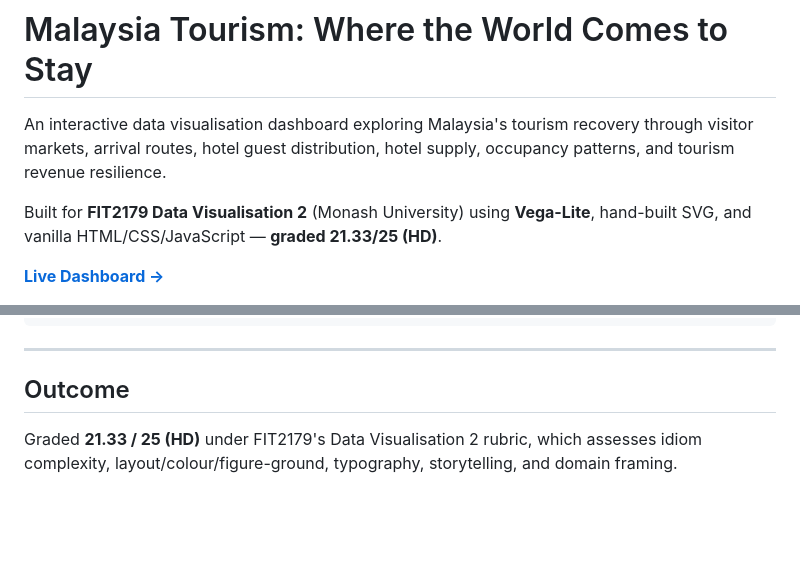
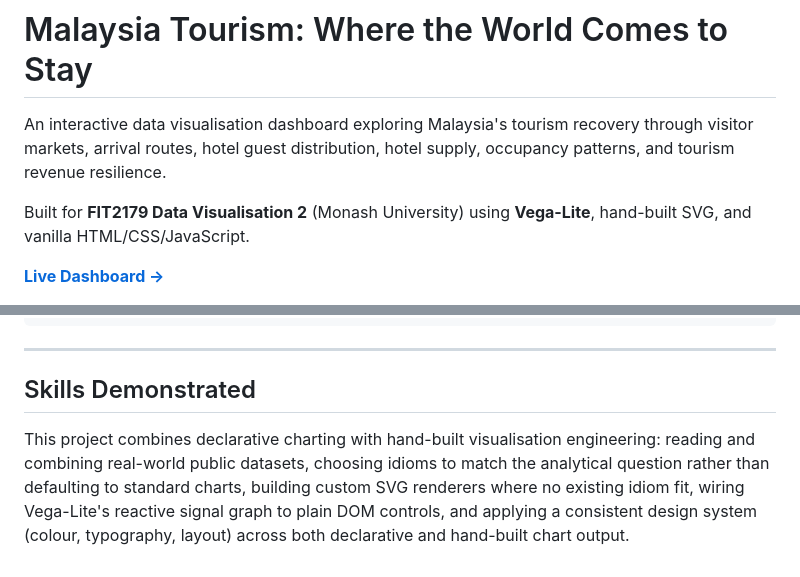
Before and after one commit to Nicknificient/Malaysia-tourism-dashboard, a Markdown page: README.md, 2 parts joined by grey strips. Rendered like a GitHub page; blank space fills up the shorter version.

Commit message:
Update README to reflect project skills and remove grade
Removed grading information and added skills demonstrated section.

```diff
--- a/README.md
+++ b/README.md
@@ -2,6 +2,6 @@
 
 An interactive data visualisation dashboard exploring Malaysia's tourism recovery through visitor markets, arrival routes, hotel guest distribution, hotel supply, occupancy patterns, and tourism revenue resilience.
 
-Built for **FIT2179 Data Visualisation 2** (Monash University) using **Vega-Lite**, hand-built SVG, and vanilla HTML/CSS/JavaScript — **graded 21.33/25 (HD)**.
+Built for **FIT2179 Data Visualisation 2** (Monash University) using **Vega-Lite**, hand-built SVG, and vanilla HTML/CSS/JavaScript.
 
 **[Live Dashboard →](https://nicknificient.github.io/FIT2179-DV2-Malaysia-Tourism/)**
@@ -126,6 +130,6 @@ Public tourism datasets combined from multiple Malaysian government and tourism
 
 ---
 
-## Outcome
+## Skills Demonstrated
 
-Graded **21.33 / 25 (HD)** under FIT2179's Data Visualisation 2 rubric, which assesses idiom complexity, layout/colour/figure-ground, typography, storytelling, and domain framing.
+This project combines declarative charting with hand-built visualisation engineering: reading and combining real-world public datasets, choosing idioms to match the analytical question rather than defaulting to standard charts, building custom SVG renderers where no existing idiom fit, wiring Vega-Lite's reactive signal graph to plain DOM controls, and applying a consistent design system (colour, typography, layout) across both declarative and hand-built chart output.
```
Also changed, not shown: other parts of README.md (+4 -0 lines).
